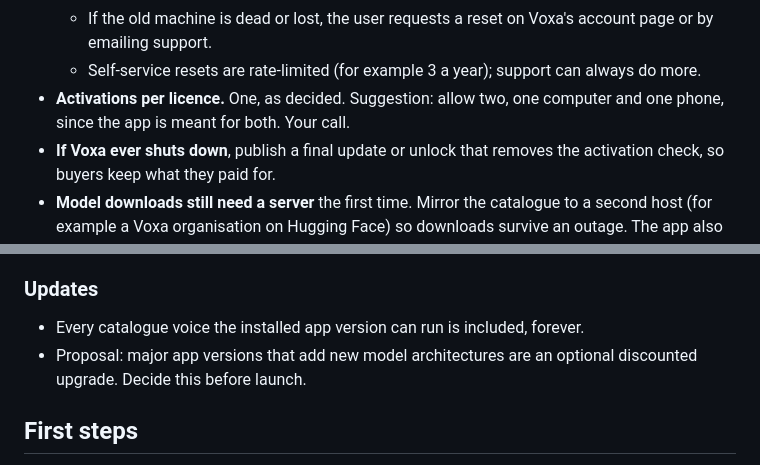
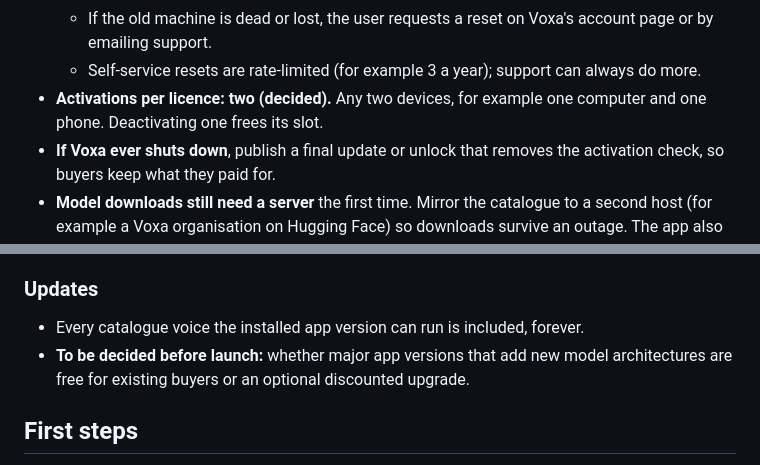
Before and after one commit to sambawy01/Voxa, a Markdown page: docs/NATIVE_APP_VOICES.md, 2 parts joined by grey strips. GitHub-like rendering.

Commit message:
Decide two activations per licence; major-version upgrades still open
Co-Authored-By: Claude Opus 5.5 <noreply@anthropic.com>
Claude-Session: https://claude.ai/code/session_01EhbXKx3wLrSZYXGz7CRSH5

```diff
--- a/docs/NATIVE_APP_VOICES.md
+++ b/docs/NATIVE_APP_VOICES.md
@@ -186,8 +186,8 @@ Cloning-capable models, by tier:
   - If the old machine is dead or lost, the user requests a reset on Voxa's account page
     or by emailing support.
   - Self-service resets are rate-limited (for example 3 a year); support can always do more.
-- **Activations per licence.** One, as decided. Suggestion: allow two, one computer and one
-  phone, since the app is meant for both. Your call.
+- **Activations per licence: two (decided).** Any two devices, for example one computer and
+  one phone. Deactivating one frees its slot.
 - **If Voxa ever shuts down**, publish a final update or unlock that removes the activation
   check, so buyers keep what they paid for.
 - **Model downloads still need a server** the first time. Mirror the catalogue to a second
@@ -206,8 +206,8 @@ Cloning-capable models, by tier:
 ### Updates
 
 - Every catalogue voice the installed app version can run is included, forever.
-- Proposal: major app versions that add new model architectures are an optional discounted
-  upgrade. Decide this before launch.
+- **To be decided before launch:** whether major app versions that add new model
+  architectures are free for existing buyers or an optional discounted upgrade.
 
 ## First steps
 
```
